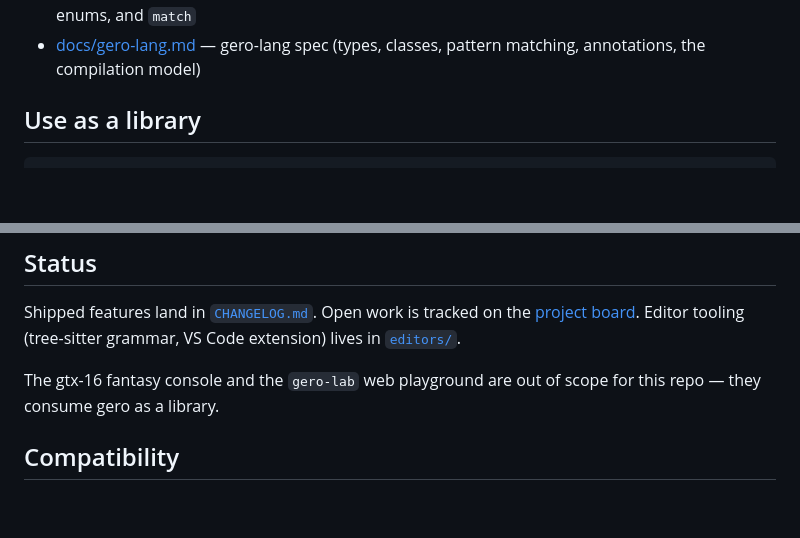
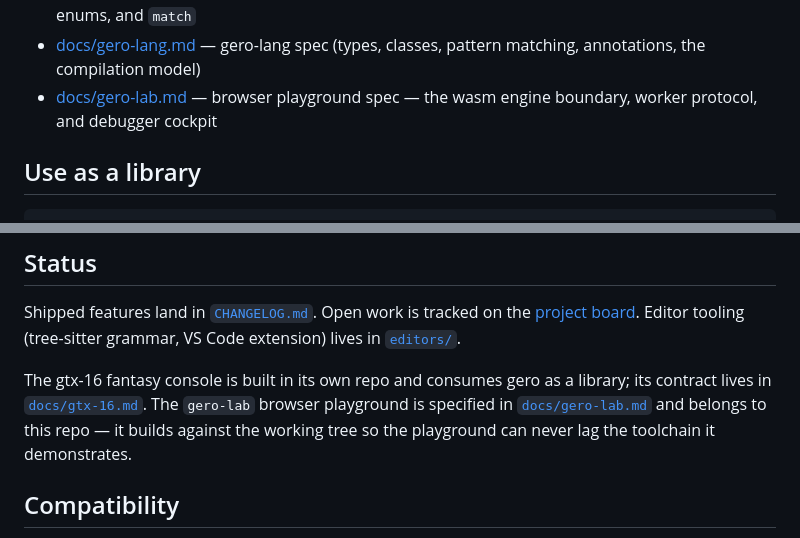
Before and after one commit to salty-max/gero, a Markdown page: README.md, 2 parts joined by grey strips. Rendered like a GitHub page; blank space fills up the shorter version.

```diff
--- a/README.md
+++ b/README.md
@@ -75,6 +75,8 @@ Run `gero <subcommand> --help` for per-command flags, or
   covering recursion, loops, payload-carrying enums, and `match`
 - [docs/gero-lang.md](./docs/gero-lang.md) — gero-lang spec (types,
   classes, pattern matching, annotations, the compilation model)
+- [docs/gero-lab.md](./docs/gero-lab.md) — browser playground spec —
+  the wasm engine boundary, worker protocol, and debugger cockpit
 
 ## Use as a library
 
@@ -100,8 +102,12 @@ Open work is tracked on the
 Editor tooling (tree-sitter grammar, VS Code extension) lives in
 [`editors/`](./editors/).
 
-The gtx-16 fantasy console and the `gero-lab` web playground are out
-of scope for this repo — they consume gero as a library.
+The gtx-16 fantasy console is built in its own repo and consumes gero
+as a library; its contract lives in [`docs/gtx-16.md`](./docs/gtx-16.md).
+The `gero-lab` browser playground is specified in
+[`docs/gero-lab.md`](./docs/gero-lab.md) and belongs to this repo — it
+builds against the working tree so the playground can never lag the
+toolchain it demonstrates.
 
 ## Compatibility
 
```
Also changed, not shown: docs/gero-lab.md (added, +353 -0 lines), docs/gtx-16.md (+5 -0 lines).
